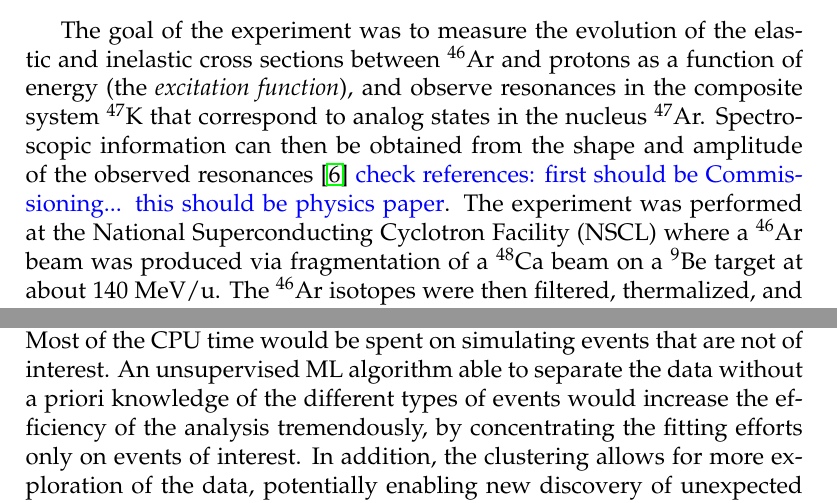
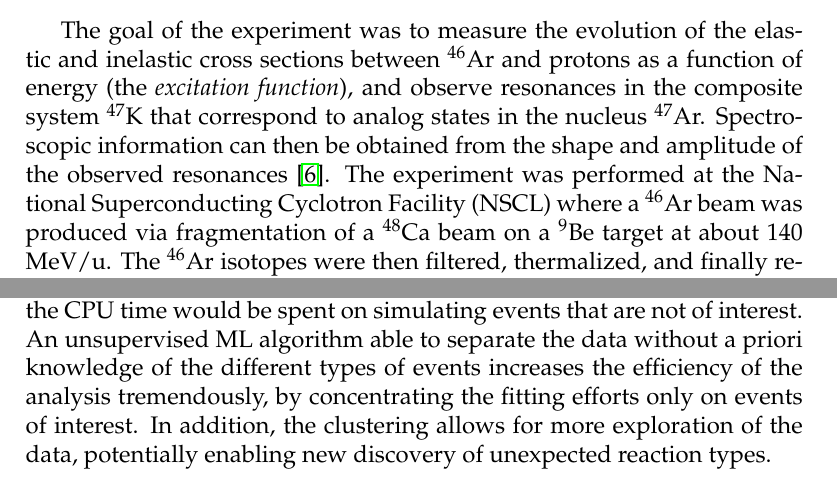
Before and after one commit to mhjensen/MLNuclearATTPC, a LaTeX paper (doc/Manuscript/article.tex): two parts of pages 6 and 8 of 31, joined at a grey line, cut so that both start at the same text. Compiled offline with pdfLaTeX.

Commit message:
Updates from Overleaf

```diff
--- a/doc/Manuscript/article.tex
+++ b/doc/Manuscript/article.tex
@@ -137,7 +137,7 @@ The concept of active targets aim at mitigating this compromise, by turning the
 Because TPCs produce 3-dimensional images of charged particle tracks, the event identification task is often akin to a visual inspection (akin to analysis in the bubble chamber era), which is not practical nowadays because of the large quantities of data. Machine learning techniques then appear as a promising prospect, in particular in the image recognition domain where much progress has been made recently. {\color{blue} short discussion on prior work in nuclear/HEP/neutrino} In addition, some ML algorithms offer new possibilities such as the potential discovery of unforeseen phenomena that would have been missed by more traditional analysis methods. Prior work has demonstrated the ability to apply supervised classification machine learning methods to AT-TPC data when a labeled training set is available, whether through hand-labeled data or labeled simulated data (a {\em transfer learning} application) \cite{Kuchera2019}. In some experiments, a labeled dataset is unavailable. This could be  due to the inability to hand-label events, or the case where one does not know a priori the types and behaviors of the reactions present in the detector in order to generate a labeled, simulated dataset. In the latter case, there must also exist a validation dataset of real data, still requiring the ability to label a subset of the real data. The unsupervised separation of event types, or {\em clustering}, based on a set of ML algorithms is hereby examined, using experimental data recorded by the AT-TPC during its commissioning experiment from a radioactive $^{46}$Ar beam reacting on an isobutane target composed of proton and carbon nuclei.
 
 \section{Experimental Details}
-The goal of the experiment was to measure the evolution of the elastic and inelastic cross sections between $^{46}$Ar and protons as a function of energy (the {\em excitation function}), and observe resonances in the composite system $^{47}$K that correspond to analog states in the nucleus $^{47}$Ar. Spectroscopic information can then be obtained from the shape and amplitude of the observed resonances \cite{Bradt2018} {\color{blue} check references: first should be Commissioning... this should be physics paper}.
+The goal of the experiment was to measure the evolution of the elastic and inelastic cross sections between $^{46}$Ar and protons as a function of energy (the {\em excitation function}), and observe resonances in the composite system $^{47}$K that correspond to analog states in the nucleus $^{47}$Ar. Spectroscopic information can then be obtained from the shape and amplitude of the observed resonances \cite{Bradt2018}.
 The experiment was performed at the National Superconducting Cyclotron Facility (NSCL) where a $^{46}$Ar beam was produced via fragmentation of a $^{48}$Ca beam on a $^9$Be target at about 140 MeV/u. The $^{46}$Ar isotopes were then filtered, thermalized, and finally re-accelerated to 4.6 MeV/u by a linear accelerator. This scheme was used to produce a low-emittance beam, which is necessary to guarantee a good energy resolution in the excitation function. Because the  $^{46}$Ar beam particles lose energy as they traverse the target gas volume, the position of the reaction vertex along the beam axis is directly related to the energy at which the reaction occurs. This allows the AT-TPC to measure the excitation function over a wide range of energies from a single beam energy.
 
 The detector was placed inside the bore of a MRI solenoid energized to $\sim 2$ Tesla. This axial magnetic field served the purpose of bending the trajectories of the recoil particles in order to i) increase their length and ii) provide a measurement of their bending radius, directly related to their magnetic rigidity. Because the recoil particles travel in gas, they slow down and eventually stop, therefore their trajectories are described by 3-dimensional spirals (see \cite{Bradt2017}). One of the difficulties encountered in the analysis is that the shape of these spirals does not have an analytical form because it follows the energy-loss profile of the particles. It therefore needs to be simulated via an integration, which is numerically costly. Other difficulties are related to several experimental effects that deteriorate the quality of the data, namely saturation and cross-talk effects, as well as random noise.
@@ -162,7 +162,7 @@ The filtering task relied on a set of $\chi^2$ distributions based on different
     \end{itemize}
 \end{itemize}
 
-The $\chi^2$ approach used in the traditional analysis performed on the $^{46}$Ar data is extremely computationally expensive because it involves the simulation of thousands of tracks for each recorded event, which are performed each iteration of the Monte-Carlo fitting sequence. Even though the reaction of interest in the $^{46}$Ar experiment had the largest cross section (elastic scattering), the sheer number of events to analyse (in the hundreds of thousands) necessitated the use of parallel processing on a high performance computing cluster. In the case of an experiment where the reaction of interest would represent less than a few percent of the total cross section, this procedure would become highly inefficient and prohibitive. Most of the CPU time would be spent on simulating events that are not of interest. An unsupervised ML algorithm able to separate the data without a priori knowledge of the different types of events would increase the efficiency of the analysis tremendously, by concentrating the fitting efforts only on events of interest. In addition, the clustering allows for more exploration of the data, potentially enabling new discovery of unexpected reaction types.
+The $\chi^2$ approach used in the traditional analysis performed on the $^{46}$Ar data is extremely computationally expensive because it involves the simulation of thousands of tracks for each recorded event, which are performed each iteration of the Monte-Carlo fitting sequence. Even though the reaction of interest in the $^{46}$Ar experiment had the largest cross section (elastic scattering), the sheer number of events to analyse (in the hundreds of thousands) necessitated the use of parallel processing on a high performance computing cluster. In the case of an experiment where the reaction of interest would represent less than a few percent of the total cross section, this procedure would become highly inefficient and prohibitive. Most of the CPU time would be spent on simulating events that are not of interest. An unsupervised ML algorithm able to separate the data without a priori knowledge of the different types of events increases the efficiency of the analysis tremendously, by concentrating the fitting efforts only on events of interest. In addition, the clustering allows for more exploration of the data, potentially enabling new discovery of unexpected reaction types.
 
 \subsection{Data}
 {\color{green}What is the intent of this section? Display some data examples to illustrate the points above?}
```
Also changed, not shown: doc/Manuscript/article.tex (2 more changed lines).
